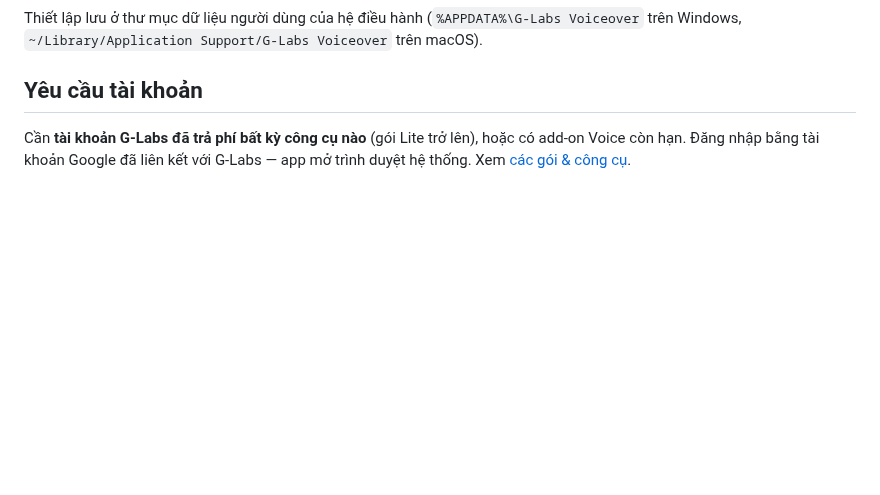
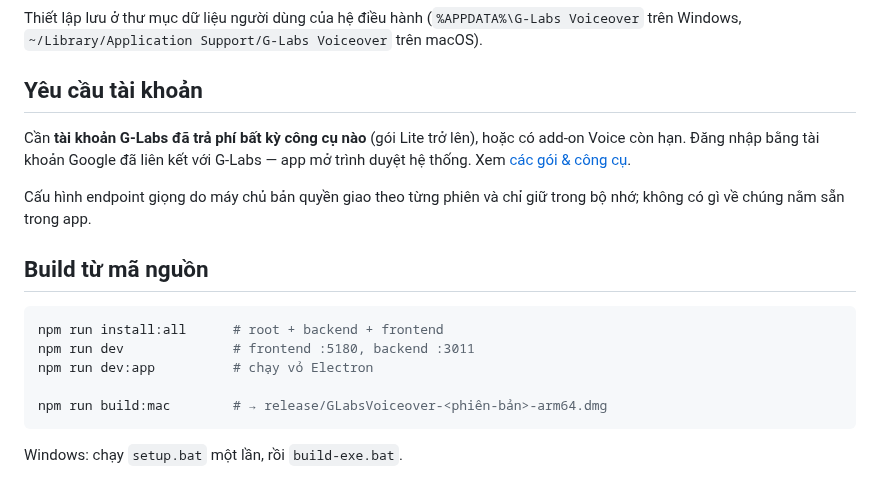
Before and after one commit to duckmartians/G-Labs-Voiceover, a Markdown page: README.vi.md, the part around one of its changes. Rendered like a GitHub page; blank space fills up the shorter version.

````diff
--- a/README.vi.md
+++ b/README.vi.md
@@ -58,3 +77,17 @@ Thiết lập lưu ở thư mục dữ liệu người dùng của hệ điều
 ## Yêu cầu tài khoản
 
 Cần **tài khoản G-Labs đã trả phí bất kỳ công cụ nào** (gói Lite trở lên), hoặc có add-on Voice còn hạn. Đăng nhập bằng tài khoản Google đã liên kết với G-Labs — app mở trình duyệt hệ thống. Xem [các gói & công cụ](https://duckmartians.info).
+
+Cấu hình endpoint giọng do máy chủ bản quyền giao theo từng phiên và chỉ giữ trong bộ nhớ; không có gì về chúng nằm sẵn trong app.
+
+## Build từ mã nguồn
+
+```bash
+npm run install:all      # root + backend + frontend
+npm run dev              # frontend :5180, backend :3011
+npm run dev:app          # chạy vỏ Electron
+
+npm run build:mac        # → release/GLabsVoiceover-<phiên-bản>-arm64.dmg
+```
+
+Windows: chạy `setup.bat` một lần, rồi `build-exe.bat`.
````
Also changed, not shown: other parts of README.vi.md (+22 -3 lines), README.md (+36 -3 lines), docs/screenshots/01-main.png, docs/screenshots/07-webhook.png (added).
